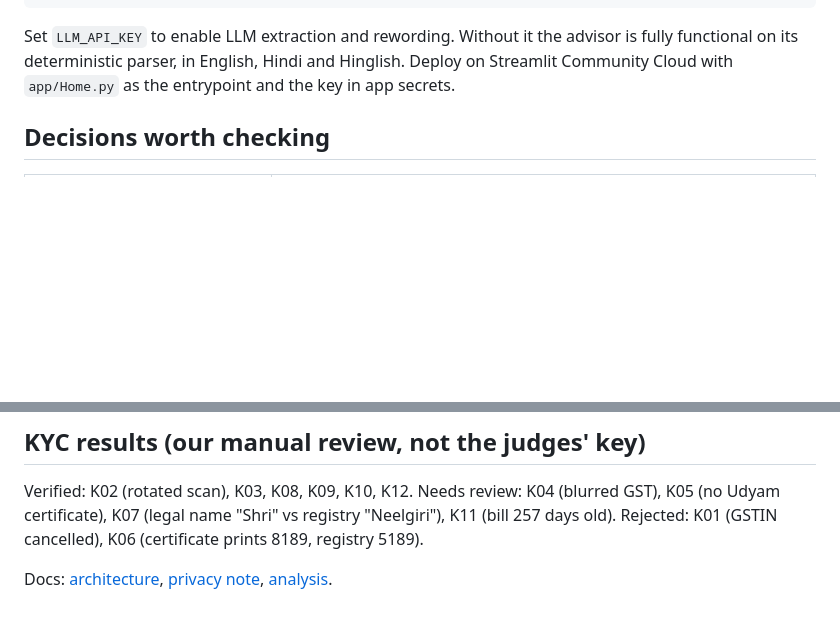
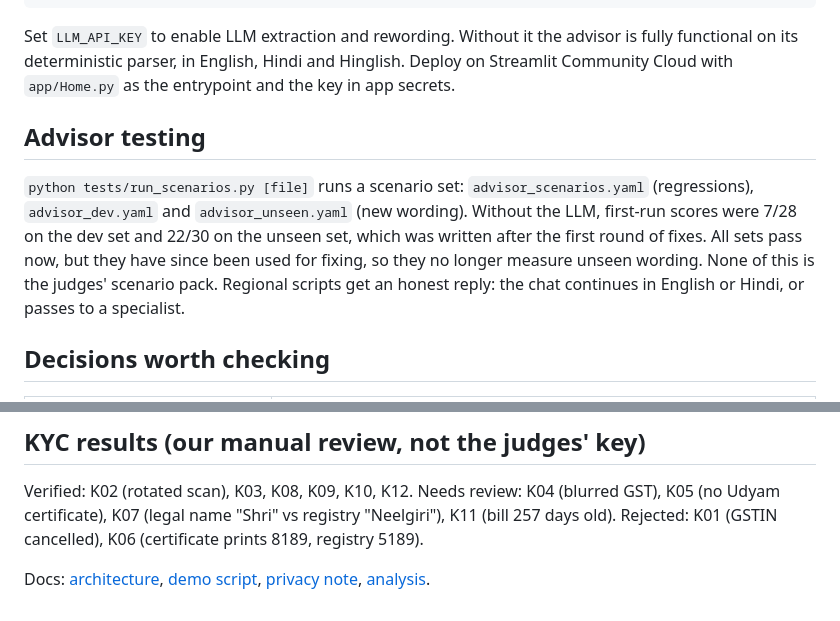
Before and after one commit to adityamalik24/udyam-digital, a Markdown page: README.md, 2 parts joined by grey strips. Drawn GitHub-style; blank space fills up the shorter version.

```diff
--- a/README.md
+++ b/README.md
@@ -13,6 +13,11 @@ python tests/run_scenarios.py
 Set `LLM_API_KEY` to enable LLM extraction and rewording. Without it the advisor is fully functional on its deterministic parser, in English, Hindi and Hinglish.
 Deploy on Streamlit Community Cloud with `app/Home.py` as the entrypoint and the key in app secrets.
 
+## Advisor testing
+`python tests/run_scenarios.py [file]` runs a scenario set: `advisor_scenarios.yaml` (regressions), `advisor_dev.yaml` and `advisor_unseen.yaml` (new wording).
+Without the LLM, first-run scores were 7/28 on the dev set and 22/30 on the unseen set, which was written after the first round of fixes. All sets pass now, but they have since been used for fixing, so they no longer measure unseen wording. None of this is the judges' scenario pack.
+Regional scripts get an honest reply: the chat continues in English or Hindi, or passes to a specialist.
+
 ## Decisions worth checking
 | Decision | Why |
 |---|---|
@@ -26,4 +31,4 @@ Deploy on Streamlit Community Cloud with `app/Home.py` as the entrypoint and the
 ## KYC results (our manual review, not the judges' key)
 Verified: K02 (rotated scan), K03, K08, K09, K10, K12. Needs review: K04 (blurred GST), K05 (no Udyam certificate), K07 (legal name "Shri" vs registry "Neelgiri"), K11 (bill 257 days old). Rejected: K01 (GSTIN cancelled), K06 (certificate prints 8189, registry 5189).
 
-Docs: [architecture](docs/architecture.md), [privacy note](docs/privacy_note.md), [analysis](notebooks/leads_analysis.ipynb).
+Docs: [architecture](docs/architecture.md), [demo script](docs/demo_script.md), [privacy note](docs/privacy_note.md), [analysis](notebooks/leads_analysis.ipynb).
```
Also changed, not shown: docs/architecture.md (+4 -0 lines), docs/demo_script.md (added, +16 -0 lines), docs/architecture.png (added), 8 other files.
